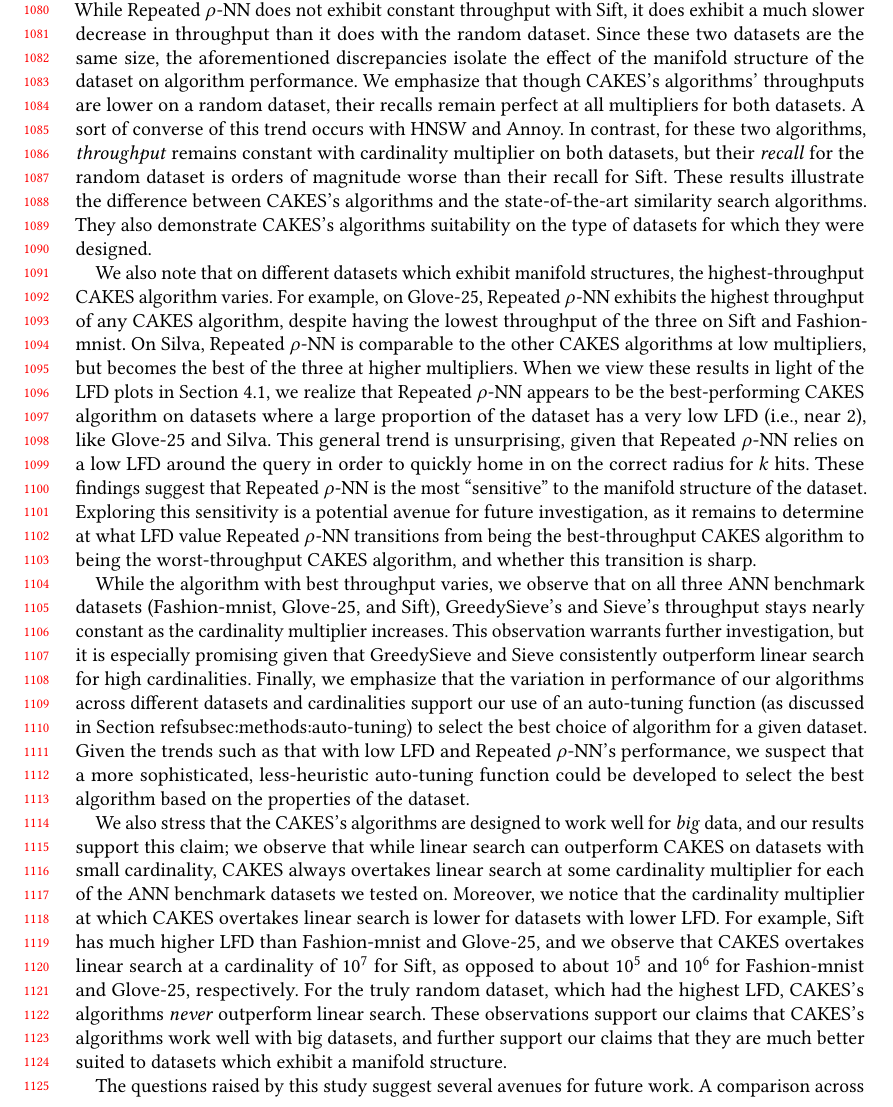
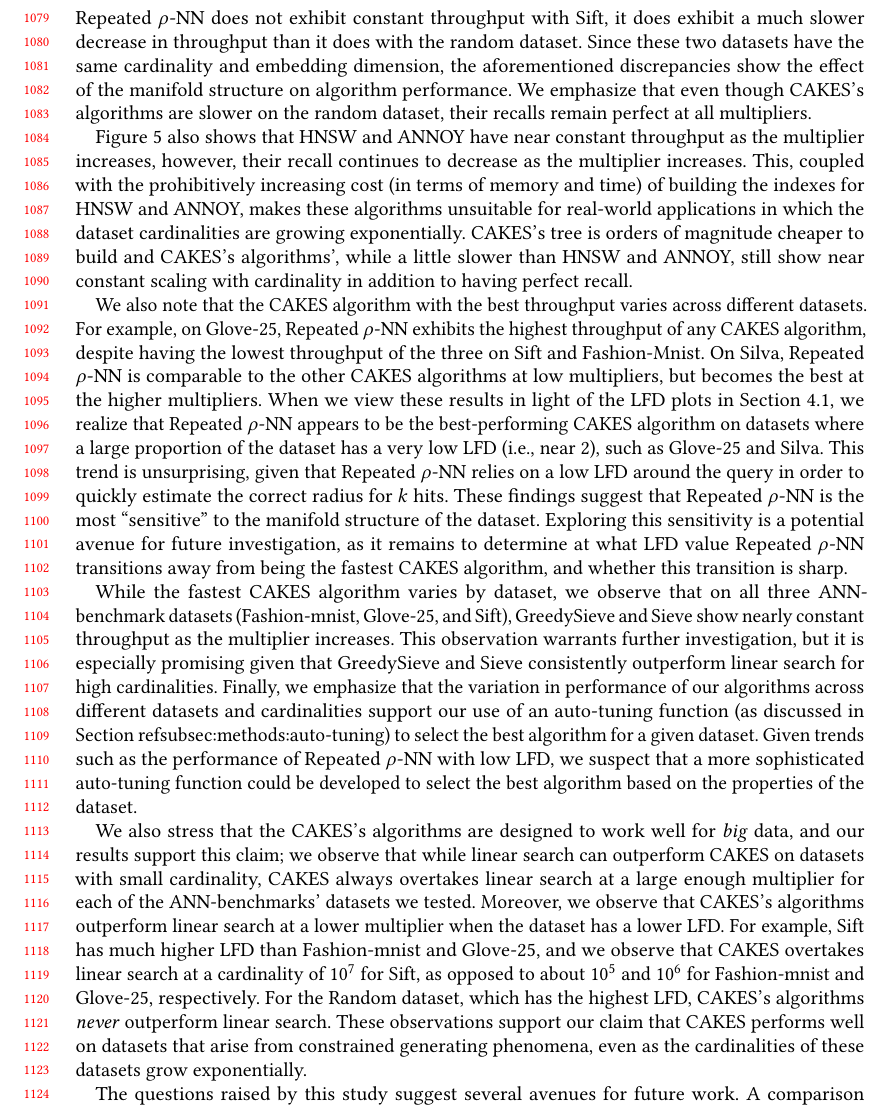
Before and after one commit to URI-ABD/cakes-paper, a LaTeX paper (paper.tex, which reads sections/5-discussion.tex): part of page 23 of 25, cut so that both start at the same text. Compiled offline with pdfLaTeX.

Commit message:
updates to discussion

```diff
--- a/sections/5-discussion.tex
+++ b/sections/5-discussion.tex
@@ -12,35 +16,32 @@ the lower a dataset's LFD, the more that dataset exhibits a manifold structure.
+While Repeated $\rho$-NN does not exhibit constant throughput with Sift, it does exhibit a much slower decrease in throughput than it does with the random dataset.
+Since these two datasets have the same cardinality and embedding dimension, the aforementioned discrepancies show the effect of the manifold structure on algorithm performance.
+We emphasize that even though CAKES's algorithms are slower on the random dataset, their recalls remain perfect at all multipliers.
 
+Figure~\ref{fig:results:scaling-plots} also shows that HNSW and ANNOY have near constant throughput as the multiplier increases, however, their recall continues to decrease as the multiplier increases.
+This, coupled with the prohibitively increasing cost (in terms of memory and time) of building the indexes for HNSW and ANNOY, makes these algorithms unsuitable for real-world applications in which the dataset cardinalities are growing exponentially.
+CAKES's tree is orders of magnitude cheaper to build and CAKES's algorithms', while a little slower than HNSW and ANNOY, still show near constant scaling with cardinality in addition to having perfect recall.
 
-As seen in Section~\ref{subsec:lfd-results}, the local fractal dimension of the random dataset is much higher than that of Sift.
-This is unsurprising, given that the random dataset is, by definition, uniformly distributed, while Sift is not.
-On the random dataset, CAKES's algorithms' throughputs decrease as the cardinality multiplier increases, while with Sift, GreedySieve and Sieve both exhibit nearly constant throughput.
-While Repeated $\rho$-NN does not exhibit constant throughput with Sift, it does exhibit a much slower decrease in throughput than it does with the random dataset.
-Since these two datasets are the same size, the aforementioned discrepancies isolate the effect of the manifold structure of the dataset on algorithm performance.
-We emphasize that though CAKES's algorithms' throughputs are lower on a random dataset, their recalls remain perfect at all multipliers for both datasets.
-A sort of converse of this trend occurs with HNSW and Annoy.
-In contrast, for these two algorithms, \emph{throughput} remains constant with cardinality multiplier on both datasets, but their \emph{recall} for the random dataset is orders of magnitude worse than their recall for Sift.
-These results illustrate the difference between CAKES's algorithms and the state-of-the-art similarity search algorithms. They also demonstrate CAKES's algorithms suitability on the type of datasets for which they were designed.
+We also note that the CAKES algorithm with the best throughput varies across different datasets.
+For example, on Glove-25, Repeated $\rho$-NN exhibits the highest throughput of any CAKES algorithm, despite having the lowest throughput of the three on Sift and Fashion-Mnist.
+On Silva, Repeated $\rho$-NN is comparable to the other CAKES algorithms at low multipliers, but becomes the best at the higher multipliers.
+When we view these results in light of the LFD plots in Section~\ref{subsec:lfd-results}, we realize that  Repeated $\rho$-NN appears to be the best-performing CAKES algorithm on datasets where a large proportion of the dataset has a very low LFD (i.e., near 2), such as Glove-25 and Silva.
+This trend is unsurprising, given that Repeated $\rho$-NN relies on a low LFD around the query in order to quickly estimate the correct radius for $k$ hits.
+These findings suggest that Repeated $\rho$-NN is the most ``sensitive'' to the manifold structure of the dataset.
+Exploring this sensitivity is a potential avenue for future investigation, as it remains to determine at what LFD value Repeated $\rho$-NN transitions away from being the fastest CAKES algorithm, and whether this transition is sharp.
 
+While the fastest CAKES algorithm varies by dataset, we observe that on all three ANN-benchmark datasets (Fashion-mnist, Glove-25, and Sift), GreedySieve and Sieve show nearly constant throughput as the multiplier increases.
+This observation warrants further investigation, but it is especially promising given that GreedySieve and Sieve consistently outperform linear search for high cardinalities.
+Finally, we emphasize that the variation in performance of our algorithms across different datasets and cardinalities support our use of an auto-tuning function (as discussed in Section~ref{subsec:methods:auto-tuning}) to select the best algorithm for a given dataset.
+Given trends such as the performance of Repeated $\rho$-NN with low LFD, we suspect that a more sophisticated auto-tuning function could be developed to select the best algorithm based on the properties of the dataset.
 
-We also note that on different datasets which exhibit manifold structures, the highest-throughput CAKES algorithm varies.
-For example, on Glove-25, Repeated $\rho$-NN exhibits the highest throughput of any CAKES algorithm, despite having the lowest throughput of the three on Sift and Fashion-mnist.
-On Silva,  Repeated $\rho$-NN is comparable to the other CAKES algorithms at low multipliers, but becomes the best of the three at higher multipliers.
-When we view these results in light of the LFD plots in Section~\ref{subsec:lfd-results}, we realize that  Repeated $\rho$-NN appears to be the best-performing CAKES algorithm on datasets where a large proportion of the dataset has a very low LFD (i.e., near 2), like Glove-25 and Silva.
-This general trend is unsurprising, given that Repeated $\rho$-NN relies on a low LFD around the query in order to quickly home in on the correct radius for $k$ hits.
-These findings suggest that Repeated $\rho$-NN is the most ``sensitive'' to the manifold structure of the dataset.
-Exploring this sensitivity is a potential avenue for future investigation, as it remains to determine at what LFD value Repeated $\rho$-NN transitions from being the best-throughput CAKES algorithm to being the worst-throughput CAKES algorithm, and whether this transition is sharp.
-
-
-While the algorithm with best throughput varies, we observe that on all three ANN benchmark datasets (Fashion-mnist, Glove-25, and Sift), GreedySieve's and Sieve's throughput stays nearly constant as the cardinality multiplier increases.
-This observation warrants further investigation, but it is especially promising given that GreedySieve and Sieve consistently outperform linear search for high cardinalities.
-Finally, we emphasize that the variation in performance of our algorithms across different datasets and cardinalities support our use of an auto-tuning function (as discussed in Section~ref{subsec:methods:auto-tuning}) to select the best choice of algorithm for a given dataset.
-Given the trends such as that with low LFD and Repeated $\rho$-NN's performance, we suspect that a more sophisticated, less-heuristic auto-tuning function could be developed to select the best algorithm based on the properties of the dataset.
-
-
-We also stress that the CAKES's algorithms are designed to work well for \emph{big} data, and our results support this claim; we observe that while linear search can outperform CAKES on datasets with small cardinality, CAKES always overtakes linear search at some cardinality multiplier for each of the ANN benchmark datasets we tested on. Moreover, we notice that the cardinality multiplier at which CAKES overtakes linear search is lower for datasets with lower LFD. For example, Sift has much higher LFD than Fashion-mnist and Glove-25, and we observe that CAKES overtakes linear search at a cardinality of $10^7$ for Sift, as opposed to about $10^5$ and $10^6$ for Fashion-mnist and Glove-25, respectively. For the truly random dataset, which had the highest LFD, CAKES's algorithms \emph{never} outperform linear search. These observations support our claims that CAKES's algorithms work well with big datasets, and further support our claims that they are much better suited to datasets which exhibit a manifold structure.
-
+We also stress that the CAKES's algorithms are designed to work well for \emph{big} data, and our results support this claim;
+we observe that while linear search can outperform CAKES on datasets with small cardinality, CAKES always overtakes linear search at a large enough multiplier for each of the ANN-benchmarks' datasets we tested.
+Moreover, we observe that CAKES's algorithms outperform linear search at a lower multiplier when the dataset has a lower LFD.
+For example, Sift has much higher LFD than Fashion-mnist and Glove-25, and we observe that CAKES overtakes linear search at a cardinality of $10^7$ for Sift, as opposed to about $10^5$ and $10^6$ for Fashion-mnist and Glove-25, respectively.
+For the Random dataset, which has the highest LFD, CAKES's algorithms \emph{never} outperform linear search.
+These observations support our claim that CAKES performs well on datasets that arise from constrained generating phenomena, even as the cardinalities of these datasets grow exponentially.
 
 The questions raised by this study suggest several avenues for future work.
-A comparison across more datasets and larger datasets is clearly in order, as is further analysis with distance functions that existing methods such as FAISS do not support, such as Wasserstein distance~\cite{vallender1974calculation} (particularly for arbitrary dimensionality), and Tanimoto distance~\cite{bajusz2015tanimoto}, which is particularly applicable to computing distances based on maximal common subgraphs of molecular structures.  % TODO: Add Lev, NW, SW
-Incorporating these or other distance functions in CAKES only requires a Rust implementation of the distance function.
+A comparison across more datasets and larger datasets is clearly in order, as is further analysis with distance functions that existing methods such as FAISS do not support, such as Wasserstein distance~\cite{vallender1974calculation} for probability distributions (particularly for high dimensional distributions), and Tanimoto distance~\cite{bajusz2015tanimoto} for comparing molecular structures by their maximal common subgraphs.
+Incorporating these or other distance functions in CAKES requires only that a Rust implementation of the distance function be provided.
 
```
Also changed, not shown: sections/5-discussion.tex (30 more changed lines).
